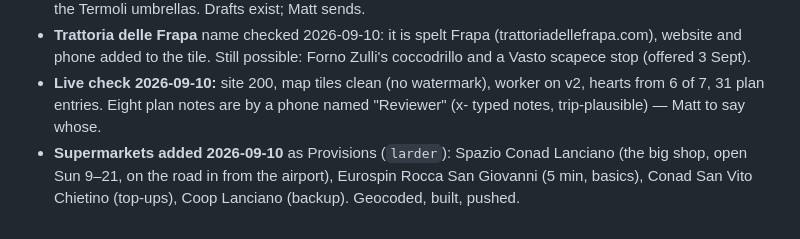
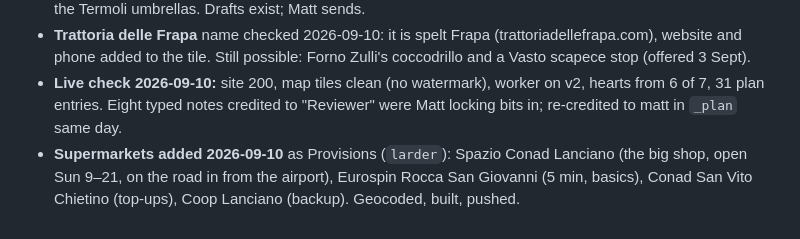
Before and after one commit to northin-mariu/abruzzo, a Markdown page: CLAUDE.md, the part around the change. GitHub-like rendering.

Commit message:
Note: Reviewer plan entries were Matt, re-credited

```diff
--- a/CLAUDE.md
+++ b/CLAUDE.md
@@ -343,7 +343,7 @@ Decisions that affect the site's Calendar data (`_plan`) and should not be re-ar
 - **Trattoria delle Frapa** name checked 2026-09-10: it is spelt Frapa (trattoriadellefrapa.com), website and
   phone added to the tile. Still possible: Forno Zulli's coccodrillo and a Vasto scapece stop (offered 3 Sept).
 - **Live check 2026-09-10:** site 200, map tiles clean (no watermark), worker on v2, hearts from 6 of 7, 31 plan
-  entries. Eight plan notes are by a phone named "Reviewer" (x- typed notes, trip-plausible) — Matt to say whose.
+  entries. Eight typed notes credited to "Reviewer" were Matt locking bits in; re-credited to matt in `_plan` same day.
 - **Supermarkets added 2026-09-10** as Provisions (`larder`): Spazio Conad Lanciano (the big shop,
   open Sun 9–21, on the road in from the airport), Eurospin Rocca San Giovanni (5 min, basics),
   Conad San Vito Chietino (top-ups), Coop Lanciano (backup). Geocoded, built, pushed.
```
